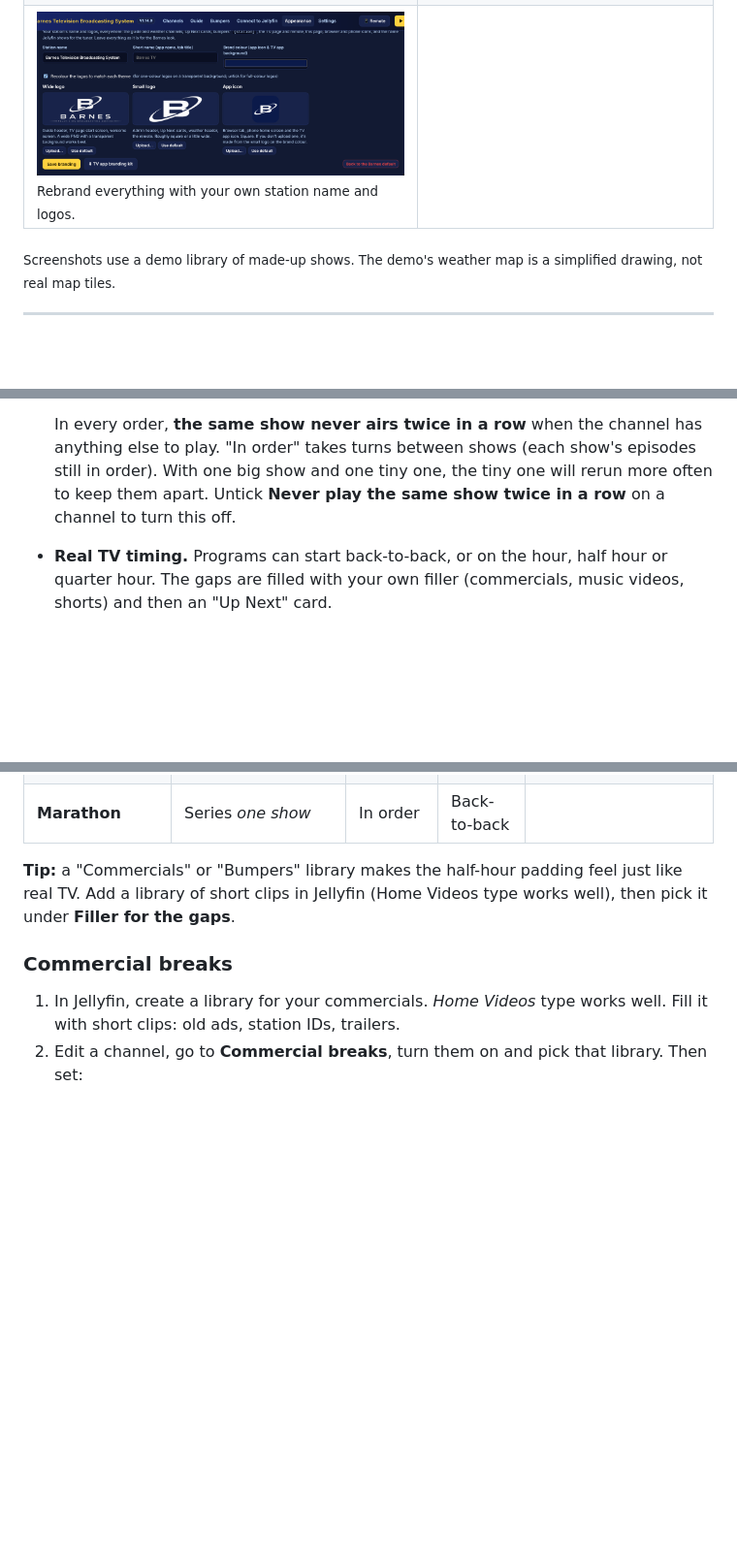
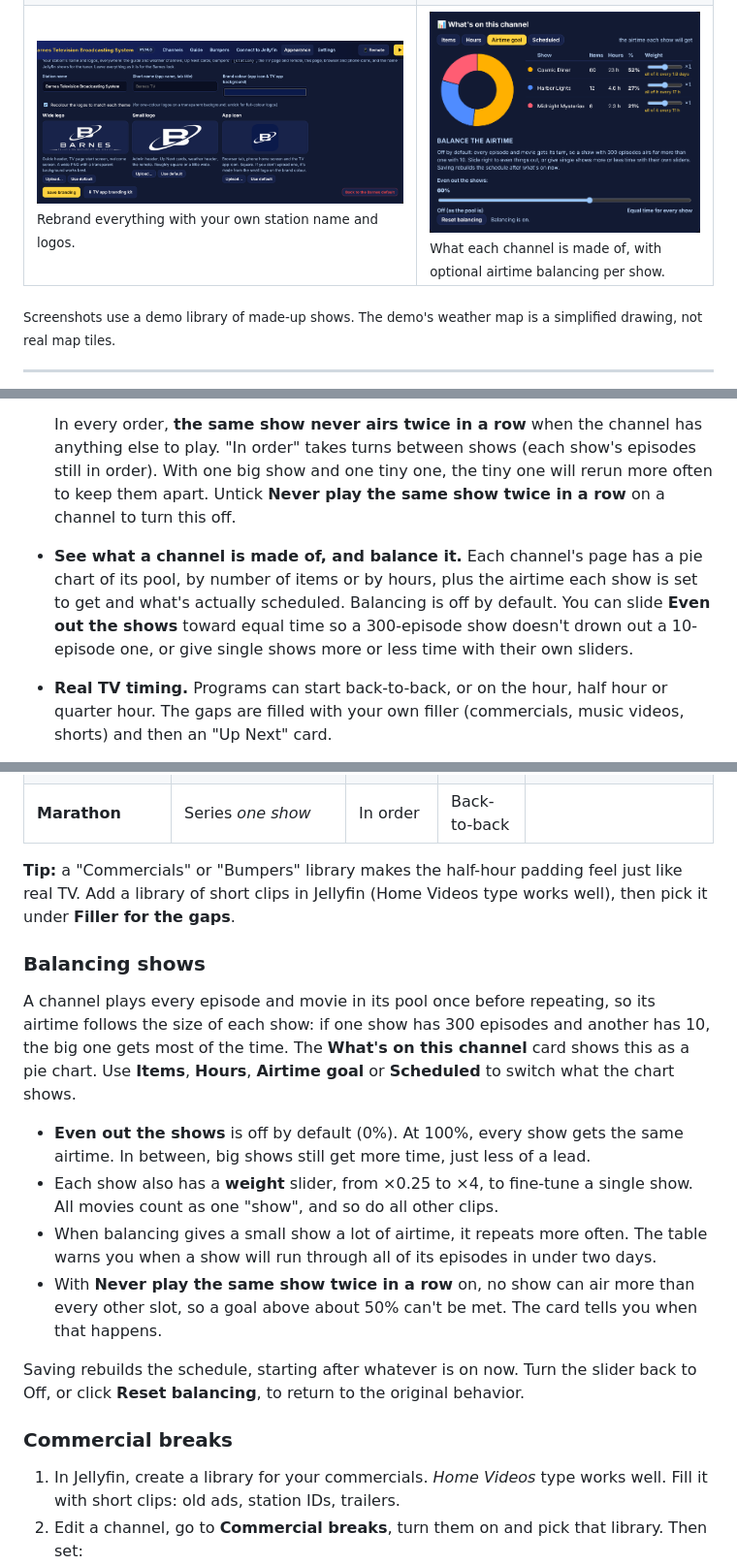
Before and after one commit to d3isui/barnes-tv, a Markdown page: README.md, 3 parts joined by grey strips. Shown at 97% size. GitHub-like rendering; pictures changed too: docs/screenshots/admin-balance.png (added); blank space fills up the shorter version.

```diff
--- a/README.md
+++ b/README.md
@@ -38,7 +38,7 @@ that already comes with Jellyfin.
 |---|---|
 | <img src="docs/screenshots/admin-channels.png" alt="Channel list"><br><sub>Every channel at a glance, with what's on now.</sub> | <img src="docs/screenshots/admin-channel.png" alt="Channel editor"><br><sub>Building a channel: sources, logo, clock, breaks and a live preview.</sub> |
 | <img src="docs/screenshots/admin-commercials.png" alt="Commercial compilation review"><br><sub>Long commercial compilations are split into separate ads automatically.</sub> | <img src="docs/screenshots/admin-bumpers.png" alt="Bumper library"><br><sub>60+ built-in bumpers, including ones that quote the weather.</sub> |
-| <img src="docs/screenshots/admin-branding.png" alt="Branding"><br><sub>Rebrand everything with your own station name and logos.</sub> | |
+| <img src="docs/screenshots/admin-branding.png" alt="Branding"><br><sub>Rebrand everything with your own station name and logos.</sub> | <img src="docs/screenshots/admin-balance.png" alt="Channel pool breakdown"><br><sub>What each channel is made of, with optional airtime balancing per show.</sub> |
 
 <sub>Screenshots use a demo library of made-up shows. The demo's weather map is a simplified drawing, not real map tiles.</sub>
 
@@ -58,6 +58,10 @@ that already comes with Jellyfin.
   takes turns between shows (each show's episodes still in order). With one big show and one tiny one, the tiny
   one will rerun more often to keep them apart. Untick **Never play the same show twice in a row** on a channel to
   turn this off.
+- **See what a channel is made of, and balance it.** Each channel's page has a pie chart of its pool, by number of
+  items or by hours, plus the airtime each show is set to get and what's actually scheduled. Balancing is off by
+  default. You can slide **Even out the shows** toward equal time so a 300-episode show doesn't drown out a
+  10-episode one, or give single shows more or less time with their own sliders.
 - **Real TV timing.** Programs can start back-to-back, or on the hour, half hour or quarter hour. The gaps are filled
   with your own filler (commercials, music videos, shorts) and then an "Up Next" card.
 - **Commercial breaks.** Shows pause every few minutes (you choose how often and how long) for spots from your own
@@ -172,6 +176,25 @@ IP. You can pin that address under **Settings → Address Jellyfin uses to reach
 
 **Tip:** a "Commercials" or "Bumpers" library makes the half-hour padding feel just like real TV. Add a library of
 short clips in Jellyfin (Home Videos type works well), then pick it under **Filler for the gaps**.
+
+### Balancing shows
+
+A channel plays every episode and movie in its pool once before repeating, so its airtime follows the size of each
+show: if one show has 300 episodes and another has 10, the big one gets most of the time. The **What's on this
+channel** card shows this as a pie chart. Use **Items**, **Hours**, **Airtime goal** or **Scheduled** to switch what
+the chart shows.
+
+- **Even out the shows** is off by default (0%). At 100%, every show gets the same airtime. In between, big shows
+  still get more time, just less of a lead.
+- Each show also has a **weight** slider, from ×0.25 to ×4, to fine-tune a single show. All movies count as one
+  "show", and so do all other clips.
+- When balancing gives a small show a lot of airtime, it repeats more often. The table warns you when a show will
+  run through all of its episodes in under two days.
+- With **Never play the same show twice in a row** on, no show can air more than every other slot, so a goal above
+  about 50% can't be met. The card tells you when that happens.
+
+Saving rebuilds the schedule, starting after whatever is on now. Turn the slider back to Off, or click **Reset balancing**, to
+return to the original behavior.
 
 ### Commercial breaks
 
```
Also changed, not shown: 6 other files.
